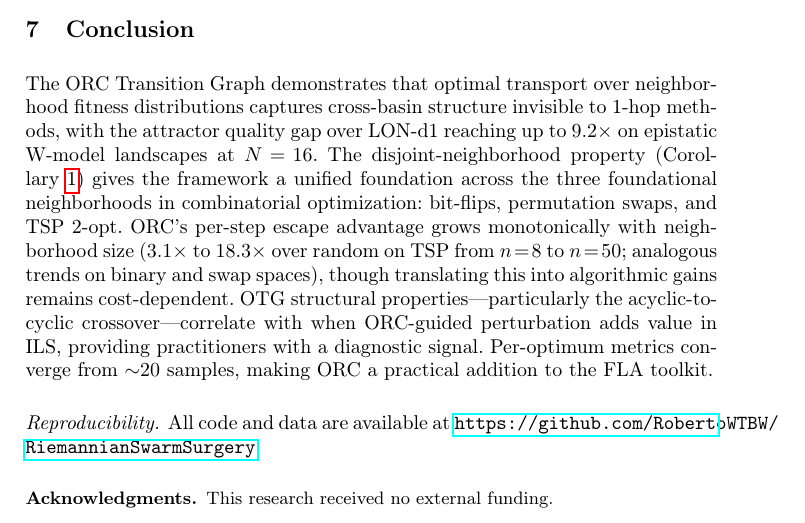
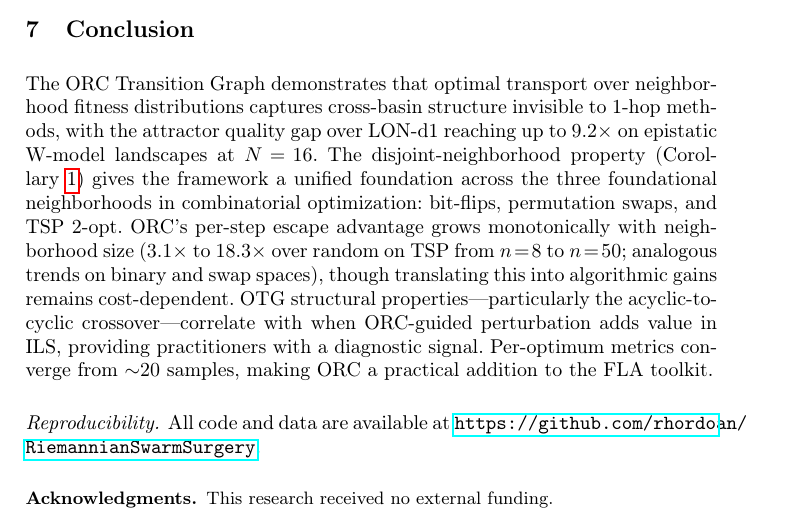
Before and after one commit to rhordoan/RiemannianSwarmSurgery, a LaTeX thesis (paper/main.tex): part of page 14 of 16, cut so that both start at the same text. Compiled offline with pdfLaTeX.

Commit message:
fix: update reproducibility URL to correct GitHub username

```diff
--- a/paper/main.tex
+++ b/paper/main.tex
@@ -589,7 +589,7 @@ ORC's per-step escape advantage grows monotonically with neighborhood size ($3.1
 OTG structural properties---particularly the acyclic-to-cyclic crossover---correlate with when ORC-guided perturbation adds value in ILS, providing practitioners with a diagnostic signal.
 Per-optimum metrics converge from ${\sim}20$ samples, making ORC a practical addition to the FLA toolkit.
 
-\paragraph{Reproducibility.} All code and data are available at \url{https://github.com/RobertoWTBW/RiemannianSwarmSurgery}.
+\paragraph{Reproducibility.} All code and data are available at \url{https://github.com/rhordoan/RiemannianSwarmSurgery}.
 
 \begin{credits}
 \subsubsection{\ackname}
```
Also changed, not shown: paper/main.pdf.
